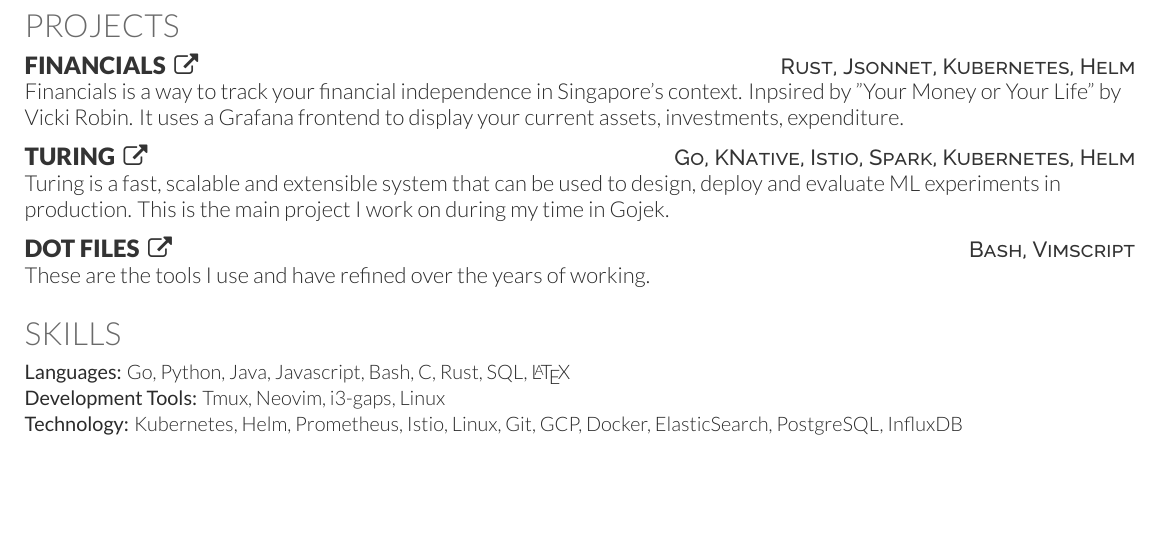
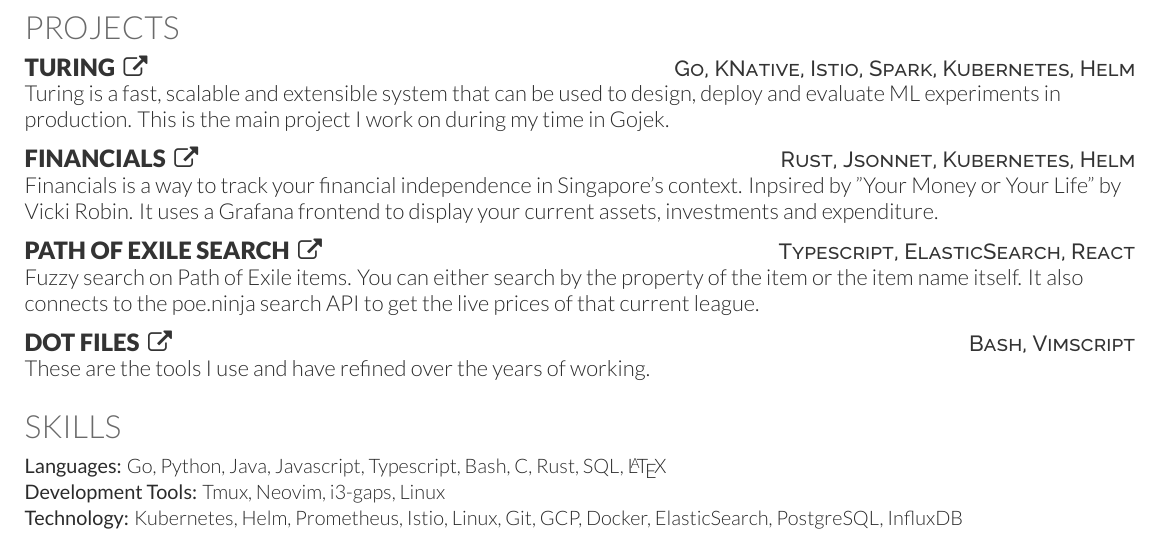
Before and after one commit to ashwinath/resume, a LaTeX CV (ashwin.tex): part of the page, cut so that both start at the same text, the shorter picture padded with empty space. Compiled offline with XeLaTeX.

Commit message:
Update resume with other projects.

```diff
--- a/ashwin.tex
+++ b/ashwin.tex
@@ -89,14 +89,19 @@
 %--------------------------------------------------------------
 \section{Projects}
 
-% Financials
-\projectHeading{Financials}{https://github.com/ashwinath/financials}{Rust, Jsonnet, Kubernetes, Helm}
-Financials is a way to track your financial independence in Singapore's context. Inpsired by "Your Money or Your Life" by Vicki Robin. It uses a Grafana frontend to display your current assets, investments, expenditure.
-\sectionsep
-
 % Turing
 \projectHeading{Turing}{https://github.com/gojek/turing}{Go, KNative, Istio, Spark, Kubernetes, Helm}
 Turing is a fast, scalable and extensible system that can be used to design, deploy and evaluate ML experiments in production. This is the main project I work on during my time in Gojek.
+\sectionsep
+
+% Financials
+\projectHeading{Financials}{https://github.com/ashwinath/financials}{Rust, Jsonnet, Kubernetes, Helm}
+Financials is a way to track your financial independence in Singapore's context. Inpsired by "Your Money or Your Life" by Vicki Robin. It uses a Grafana frontend to display your current assets, investments and expenditure.
+\sectionsep
+
+% Path of Excile Search
+\projectHeading{Path of Exile Search}{https://github.com/ashwinath/PathOfExileSearch}{Typescript, ElasticSearch, React}
+Fuzzy search on Path of Exile items. You can either search by the property of the item or the item name itself. It also connects to the poe.ninja search API to get the live prices of that current league.
 \sectionsep
 
 % Dotfiles
@@ -109,7 +114,7 @@ These are the tools I use and have refined over the years of working.
 %--------------------------------------------------------------
 \section{Skills}
 \begin{skillList}
-    \singleItem{Languages:}{Go, Python, Java, Javascript, Bash, C, Rust, SQL, \LaTeX}
+    \singleItem{Languages:}{Go, Python, Java, Javascript, Typescript, Bash, C, Rust, SQL, \LaTeX}
     \\
     \singleItem{Development Tools:}{Tmux, Neovim, i3-gaps, Linux}
     \\
```
